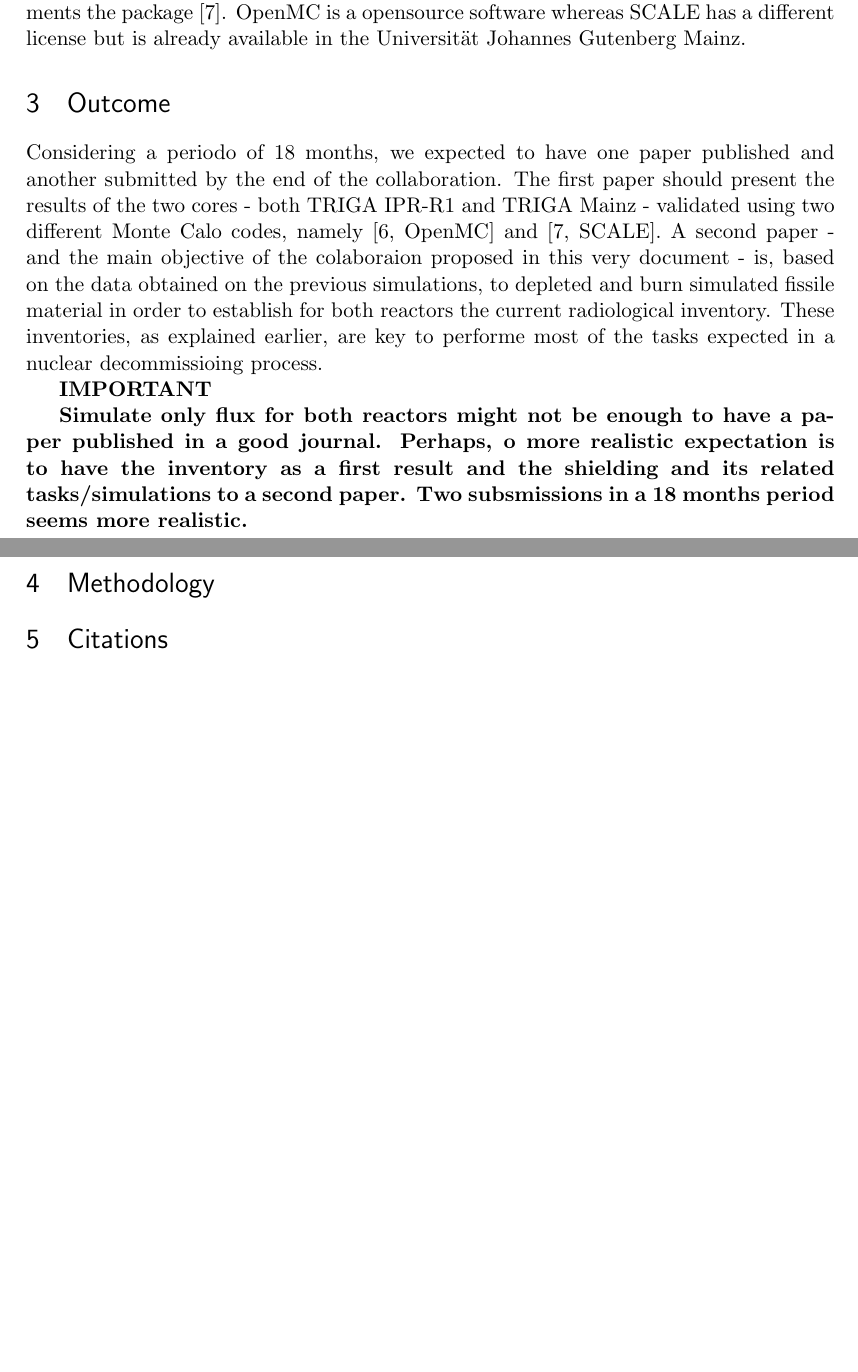
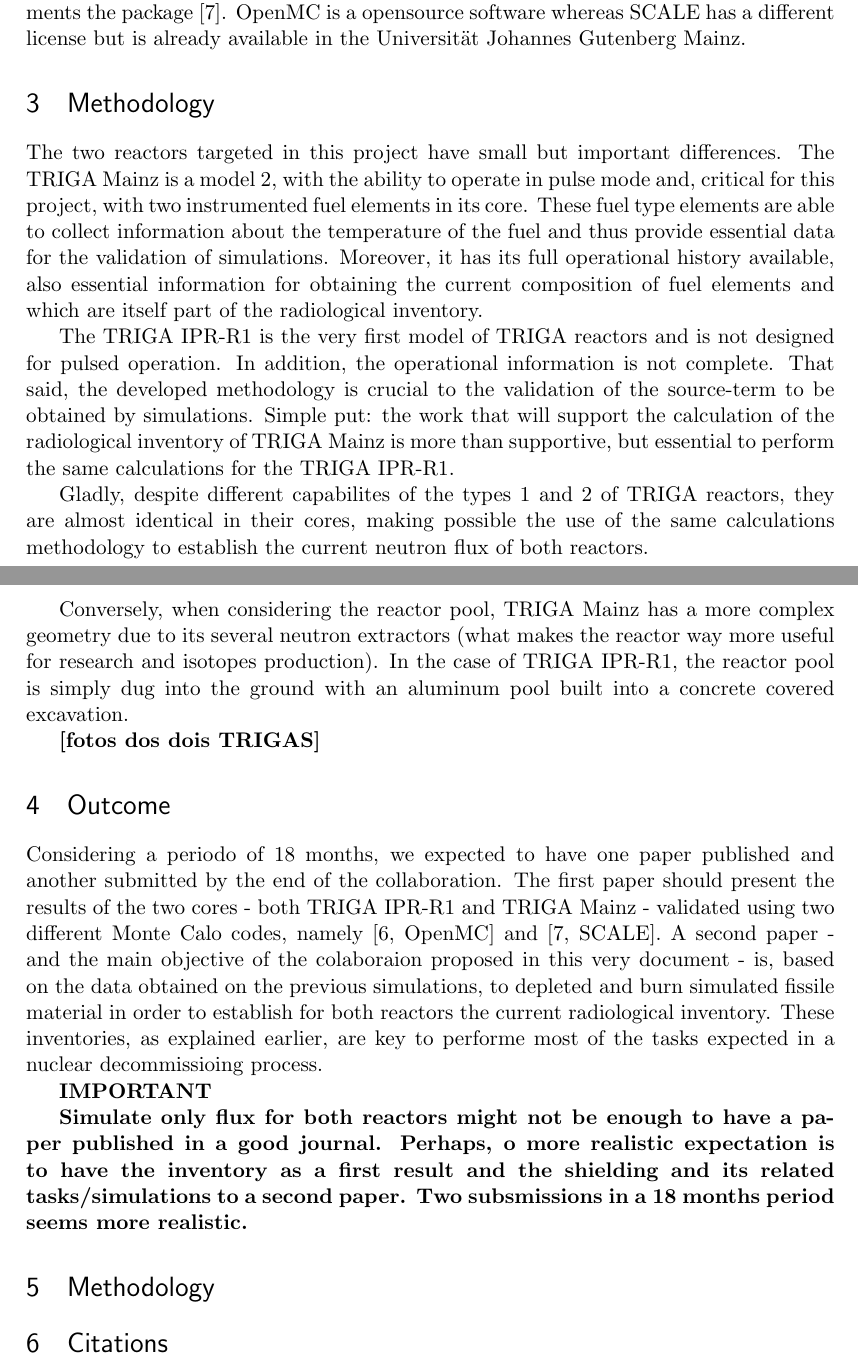
Before and after one commit to vitorvas/CAPES-VonHumboldt, a LaTeX document (project.tex): two parts of pages 2 and 3 of 4, joined at a grey line, cut so that both start at the same text, the shorter picture padded with empty space. Compiled offline with pdfLaTeX.

Commit message:
Algumas considerações na metodologia (que terão que ser rearranjadas)

```diff
--- a/project.tex
+++ b/project.tex
@@ -55,11 +55,11 @@
 
 %%% The "real" document content comes below...
 
-\title{Establishing the radiological inventory of TRIGA IPR-R1 and TRIGA Mainz nuclear reactors aiming the final decommissionig (5 páginas)}
+\title{Establishing a joing methodology for obtaining the radiological inventory of TRIGA IPR-R1 and TRIGA Mainz nuclear reactors aiming the final decommissionig (5 páginas)}
 \author[1]{Vitor Vasconcelos Araújo Silva}
 \author[2]{Jörg Krämer}
-\affil[1]{CDTN}
-\affil[2]{Mainz}
+\affil[1]{Centro de Desenvolvimento da Tecnologia Nuclear - CDTN/CNEN}
+\affil[2]{Universität Johannes Gutenberg Mainz}
 \date{} % Activate to display a given date or no date (if empty),
          % otherwise the current date is printed
 
@@ -86,14 +88,25 @@ The specific objectives can be presented as a list:
   %\item Simulate the core of the two reactors by use of Monte Carlo based codes to establish the neutron historical neutron fluxes;
   \item  Experimental measures of obtained with the use of instrumented fuel elements in order to obtain fuel temperatures and, inderectly, cladding and water temperatures in order to serve as reference for neutronics-thermal-hydraulics numerical simulations;
   \item Simulate the core of TRIGA Mainz reactor by use of Monte Carlo based code with the expected/calculated current fuel mixture coupled with thermal-hydraulics CFD simulation to have an accurate feedback of water temperature in the neutronics.
-\item In parallel, use the neutron flux to calculate activation of important materials of the reactors that might have become of radiological importance to the radiological inventory;
-\item Deplete the fission materials in order to obtain the most realistic neutron flux based on historical use of the reactors;
-\item Validate the calculations with the experimental results
+  \item In parallel, use the neutron flux to calculate activation of important materials of the reactors that might have become of radiological importance to the radiological inventory;
+  \item Deplete the fission materials in order to obtain the most realistic neutron flux based on historical use of the reactors;
+  \item Validate the calculations with the experimental results
   \item Calculate the shielding properties of a tentative storage cask for TRIGA reactors.
-
 \end{itemize}
 
 For the coupling calculations the code to be used is \cite{OpenMC2015} and for radiological measurements the package \cite{SCALE_632}. OpenMC is a opensource software whereas SCALE has a different license but is already available in the Universität Johannes Gutenberg Mainz.
+
+\section{Methodology}
+
+The two reactors targeted in this project have small but important differences. The TRIGA Mainz is a model 2, with the ability to operate in pulse mode and, critical for this project, with two instrumented fuel elements in its core. These fuel type elements are able to collect information about the temperature of the fuel and thus provide essential data for the validation of simulations. Moreover, it has its full operational history available, also essential information for obtaining the current composition of fuel elements and which are itself part of the radiological inventory.
+
+The TRIGA IPR-R1 is the very first model of TRIGA reactors and is not designed for pulsed operation. In addition, the operational information is not complete. That said, the developed methodology is crucial to the validation of the source-term to be obtained by simulations. Simple put: the work that will support the calculation of the radiological inventory of TRIGA Mainz is more than supportive, but essential to perform the same calculations for the TRIGA IPR-R1.
+
+Gladly, despite different capabilites of the types 1 and 2 of TRIGA reactors, they are almost identical in their cores, making possible the use of the same calculations methodology to establish the current neutron flux of both reactors.
+
+Conversely, when considering the reactor pool, TRIGA Mainz has a more complex geometry due to its several neutron extractors (what makes the reactor way more useful for research and isotopes production). In the case of TRIGA IPR-R1, the reactor pool is simply dug into the ground with an aluminum pool built into a concrete covered excavation.
+
+\textbf{[fotos dos dois TRIGAS]}
 
 \section{Outcome}
 
```
Also changed, not shown: project.tex (4 more changed lines).
